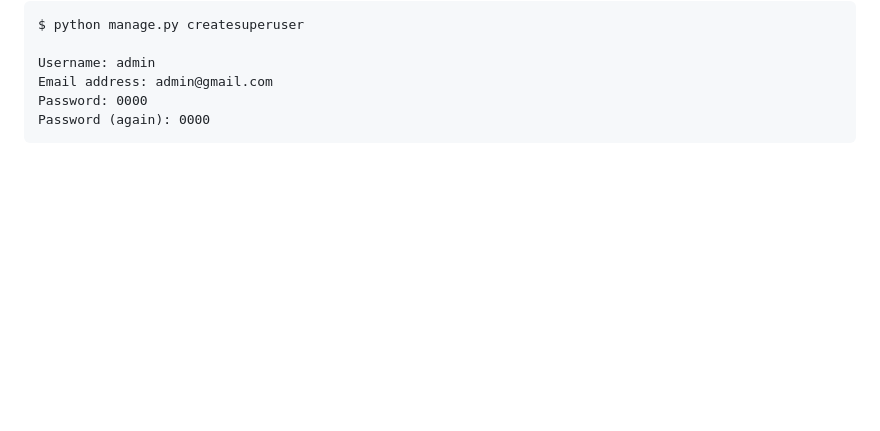
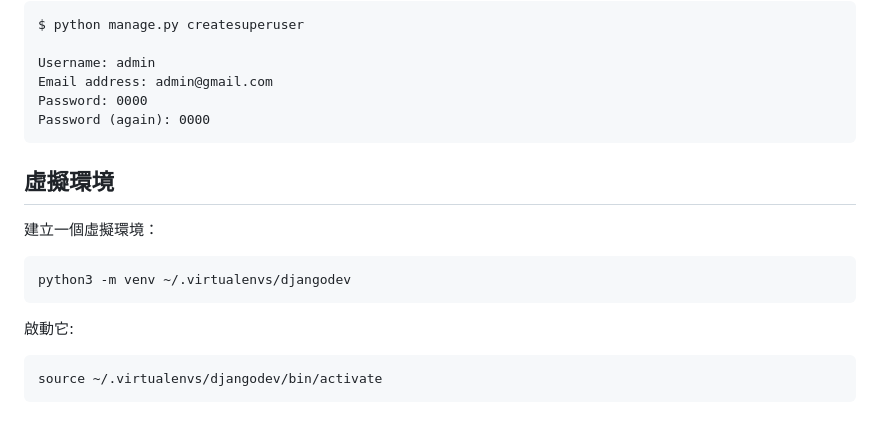
Before and after one commit to webber0928/djangoDemo, a Markdown page: README.md, the part around the change. GitHub-like rendering; blank space fills up the shorter version.

Commit message:
Change: venv

````diff
--- a/README.md
+++ b/README.md
@@ -178,3 +178,15 @@ Email address: admin@gmail.com
 Password: 0000
 Password (again): 0000
 ```
+
+## 虛擬環境
+
+建立一個虛擬環境：
+```
+python3 -m venv ~/.virtualenvs/djangodev
+```
+
+啟動它:
+```
+source ~/.virtualenvs/djangodev/bin/activate
+```
````
